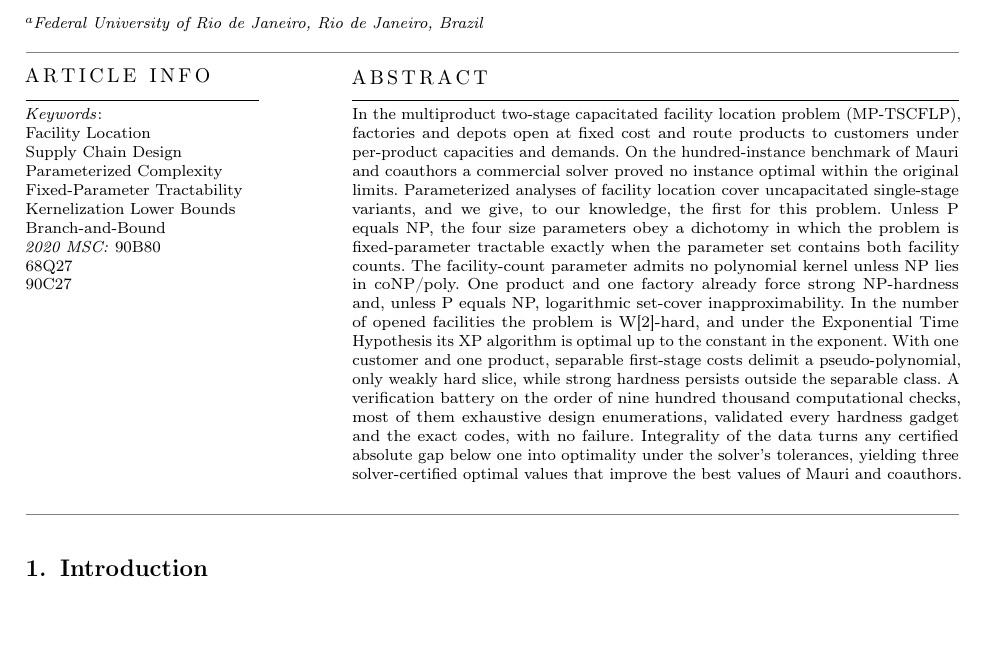
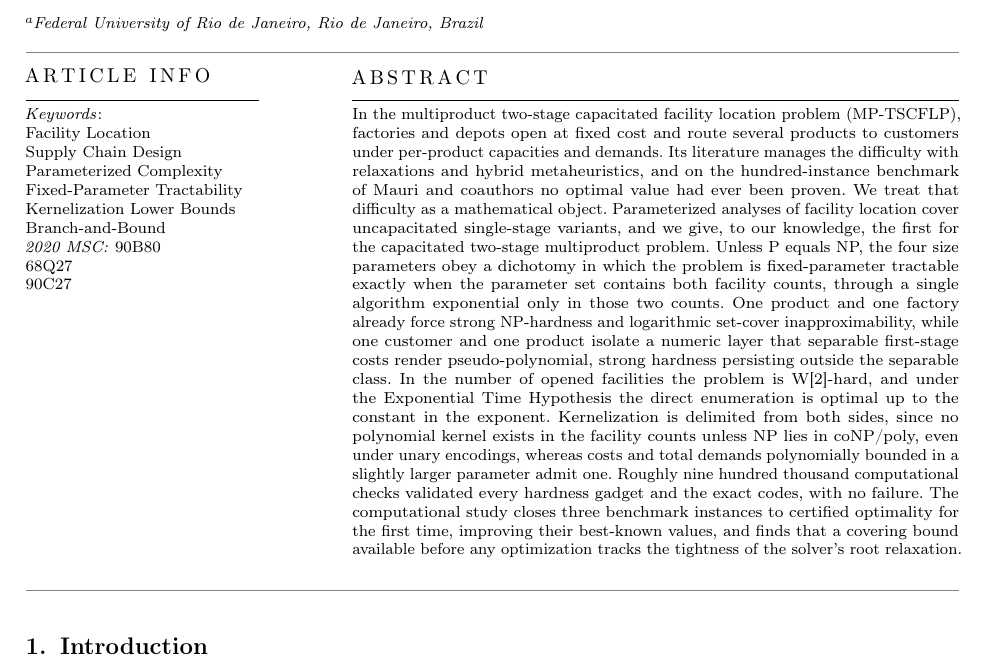
Before and after one commit to pehgonzalez/mp-tscflp-parameterized, a LaTeX paper (paper/main.tex): part of page 2 of 47, cut so that both start at the same text, the shorter picture padded with empty space. The pictures show the PDF file paper/main.pdf that the author committed with the source.

Commit message:
Rewrite the abstract around the final result inventory

```diff
--- a/paper/main.tex
+++ b/paper/main.tex
@@ -77,30 +77,34 @@ Location Problem: A Parameterized Complexity Analysis}
 
 \begin{abstract}
 In the multiproduct two-stage capacitated facility location problem
-(MP-TSCFLP), factories and depots open at fixed cost and route products
-to customers under per-product capacities and demands. On the
-hundred-instance benchmark of Mauri and coauthors a commercial solver
-proved no instance optimal within the original limits. Parameterized
-analyses of facility location cover uncapacitated single-stage
-variants, and we give, to our knowledge, the first for this problem.
-Unless P equals NP, the four size parameters obey a dichotomy in
-which the problem is fixed-parameter tractable exactly when the
-parameter set contains both facility counts. The facility-count parameter admits
-no polynomial kernel unless NP lies in coNP/poly. One product and one
-factory already force strong NP-hardness and, unless P equals NP,
-logarithmic set-cover inapproximability. In the number of opened
-facilities the problem is W[2]-hard, and under the Exponential Time
-Hypothesis its XP algorithm is optimal up to the constant in the
-exponent. With
-one customer and one product, separable first-stage costs delimit a
-pseudo-polynomial, only weakly hard slice, while strong hardness
-persists outside the separable class. A verification battery on the order of nine hundred thousand
-computational checks, most of them exhaustive design enumerations,
-validated every hardness gadget and the exact codes, with no failure.
-Integrality of the data turns any certified absolute gap below one
-into optimality under the solver's tolerances, yielding three
-solver-certified optimal values that improve the best values of Mauri
-and coauthors.
+(MP-TSCFLP), factories and depots open at fixed cost and route several
+products to customers under per-product capacities and demands. Its
+literature manages the difficulty with relaxations and hybrid
+metaheuristics, and on the hundred-instance benchmark of Mauri and
+coauthors no optimal value had ever been proven. We treat that
+difficulty as a mathematical object. Parameterized analyses of
+facility location cover uncapacitated single-stage variants, and we
+give, to our knowledge, the first for the capacitated two-stage
+multiproduct problem. Unless P equals NP, the four size parameters
+obey a dichotomy in which the problem is fixed-parameter tractable
+exactly when the parameter set contains both facility counts, through
+a single algorithm exponential only in those two counts. One product
+and one factory already force strong NP-hardness and logarithmic
+set-cover inapproximability, while one customer and one product
+isolate a numeric layer that separable first-stage costs render
+pseudo-polynomial, strong hardness persisting outside the separable
+class. In the number of opened facilities the problem is W[2]-hard,
+and under the Exponential Time Hypothesis the direct enumeration is
+optimal up to the constant in the exponent. Kernelization is delimited
+from both sides, since no polynomial kernel exists in the facility
+counts unless NP lies in coNP/poly, even under unary encodings,
+whereas costs and total demands polynomially bounded in a slightly
+larger parameter admit one. Roughly nine hundred thousand
+computational checks validated every hardness gadget and the exact
+codes, with no failure. The computational study closes three benchmark
+instances to certified optimality for the first time, improving their
+best-known values, and finds that a covering bound available before
+any optimization tracks the tightness of the solver's root relaxation.
 \end{abstract}
 
 \begin{highlights}
```
Also changed, not shown: paper/main.pdf.
